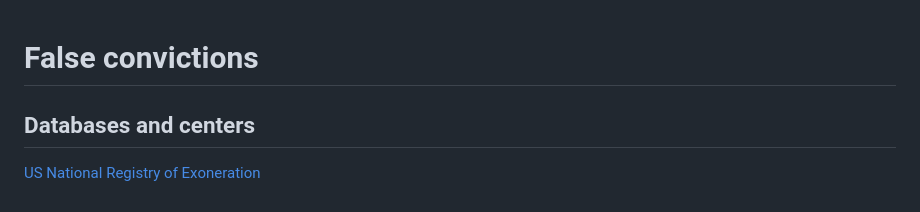
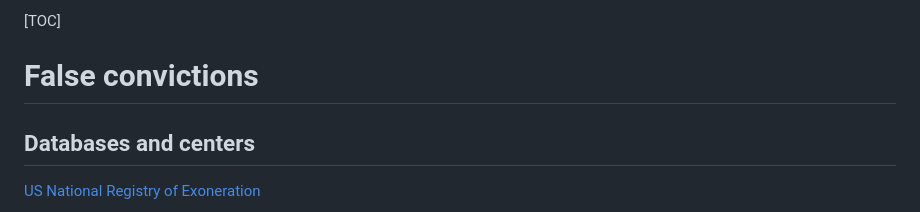
Before and after one commit to marcellodibello/legal-probabilism, a Markdown page: literature.md, the part around the change. Rendered like a GitHub page.

```diff
--- a/literature.md
+++ b/literature.md
@@ -1,3 +1,5 @@
+[TOC]
+
 # False convictions
 
 ## Databases and centers
```
